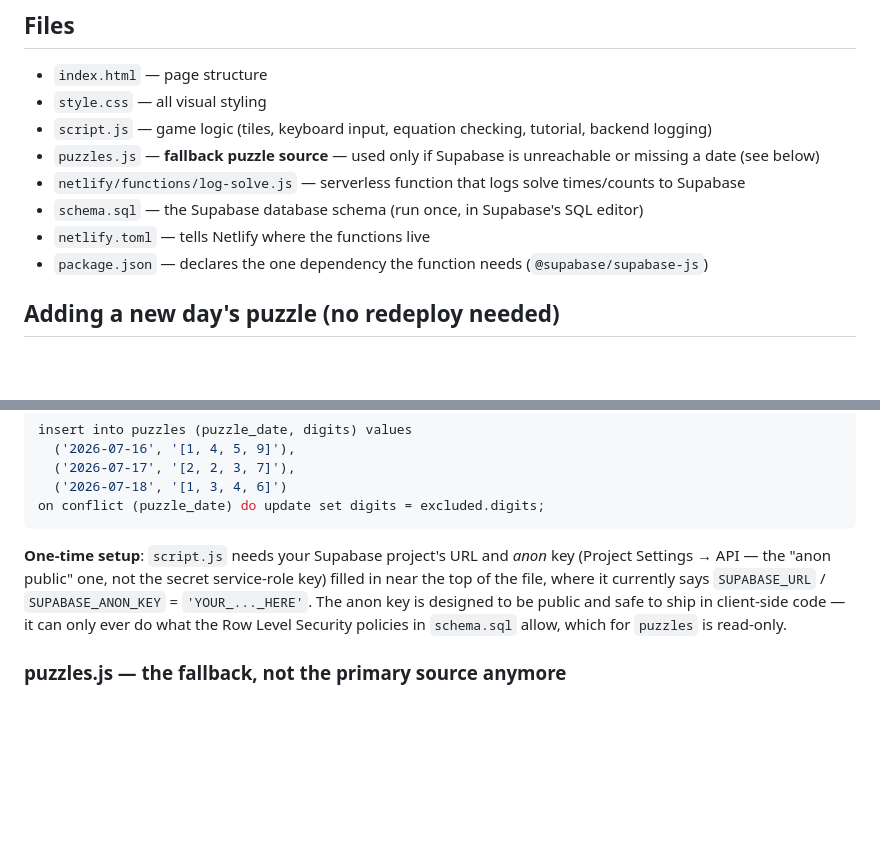
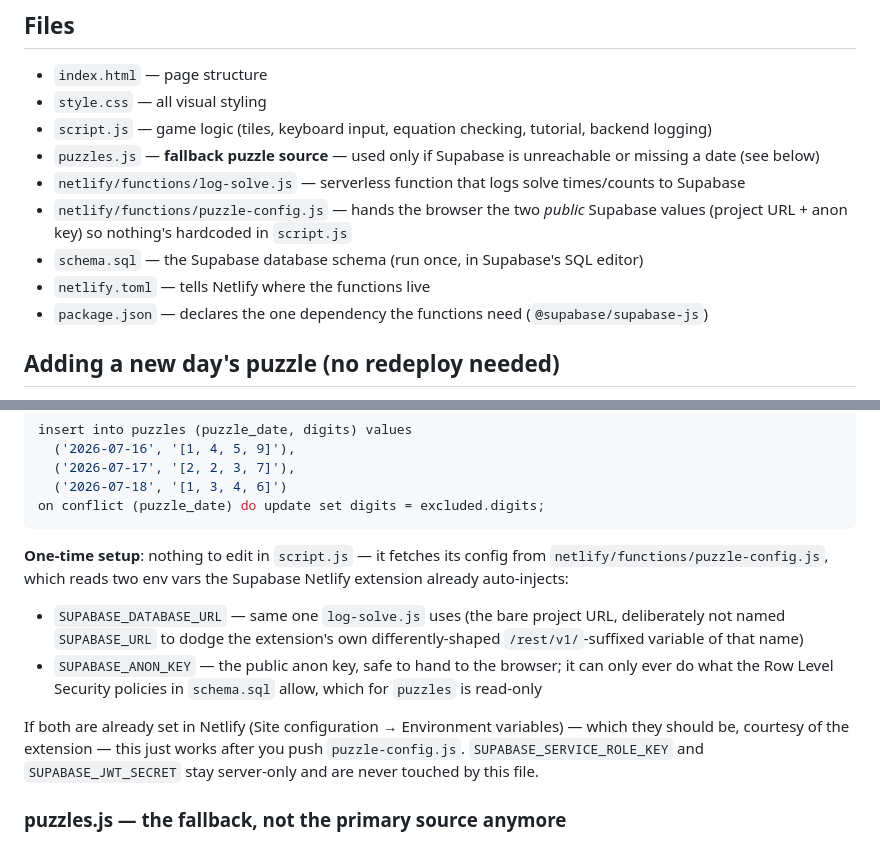
Before and after one commit to JSR2888/go_figure, a Markdown page: README.md, 2 parts joined by grey strips. GitHub-like rendering; blank space fills up the shorter version.

````diff
--- a/README.md
+++ b/README.md
@@ -10,9 +10,10 @@ you're given, then check it.
 - `script.js` — game logic (tiles, keyboard input, equation checking, tutorial, backend logging)
 - `puzzles.js` — **fallback puzzle source** — used only if Supabase is unreachable or missing a date (see below)
 - `netlify/functions/log-solve.js` — serverless function that logs solve times/counts to Supabase
+- `netlify/functions/puzzle-config.js` — hands the browser the two *public* Supabase values (project URL + anon key) so nothing's hardcoded in `script.js`
 - `schema.sql` — the Supabase database schema (run once, in Supabase's SQL editor)
 - `netlify.toml` — tells Netlify where the functions live
-- `package.json` — declares the one dependency the function needs (`@supabase/supabase-js`)
+- `package.json` — declares the one dependency the functions need (`@supabase/supabase-js`)
 
 ## Adding a new day's puzzle (no redeploy needed)
 
@@ -37,13 +38,21 @@ insert into puzzles (puzzle_date, digits) values
 on conflict (puzzle_date) do update set digits = excluded.digits;
 ```
 
-**One-time setup**: `script.js` needs your Supabase project's URL and
-*anon* key (Project Settings → API — the "anon public" one, not the secret
-service-role key) filled in near the top of the file, where it currently
-says `SUPABASE_URL` / `SUPABASE_ANON_KEY` = `'YOUR_..._HERE'`. The anon key
-is designed to be public and safe to ship in client-side code — it can
-only ever do what the Row Level Security policies in `schema.sql` allow,
-which for `puzzles` is read-only.
+**One-time setup**: nothing to edit in `script.js` — it fetches its config
+from `netlify/functions/puzzle-config.js`, which reads two env vars the
+Supabase Netlify extension already auto-injects:
+
+- `SUPABASE_DATABASE_URL` — same one `log-solve.js` uses (the bare project
+  URL, deliberately not named `SUPABASE_URL` to dodge the extension's own
+  differently-shaped `/rest/v1/`-suffixed variable of that name)
+- `SUPABASE_ANON_KEY` — the public anon key, safe to hand to the browser;
+  it can only ever do what the Row Level Security policies in `schema.sql`
+  allow, which for `puzzles` is read-only
+
+If both are already set in Netlify (Site configuration → Environment
+variables) — which they should be, courtesy of the extension — this just
+works after you push `puzzle-config.js`. `SUPABASE_SERVICE_ROLE_KEY` and
+`SUPABASE_JWT_SECRET` stay server-only and are never touched by this file.
 
 ### puzzles.js — the fallback, not the primary source anymore
 
````
